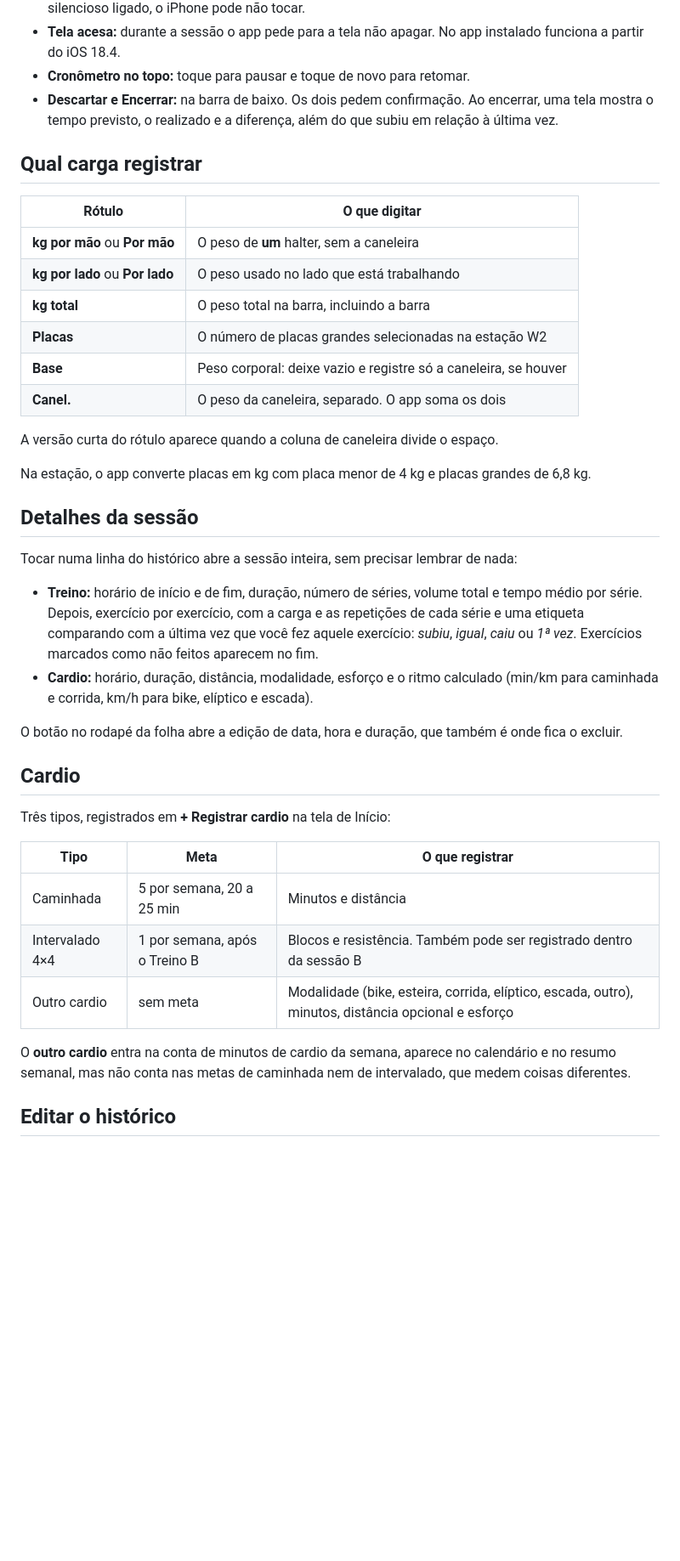
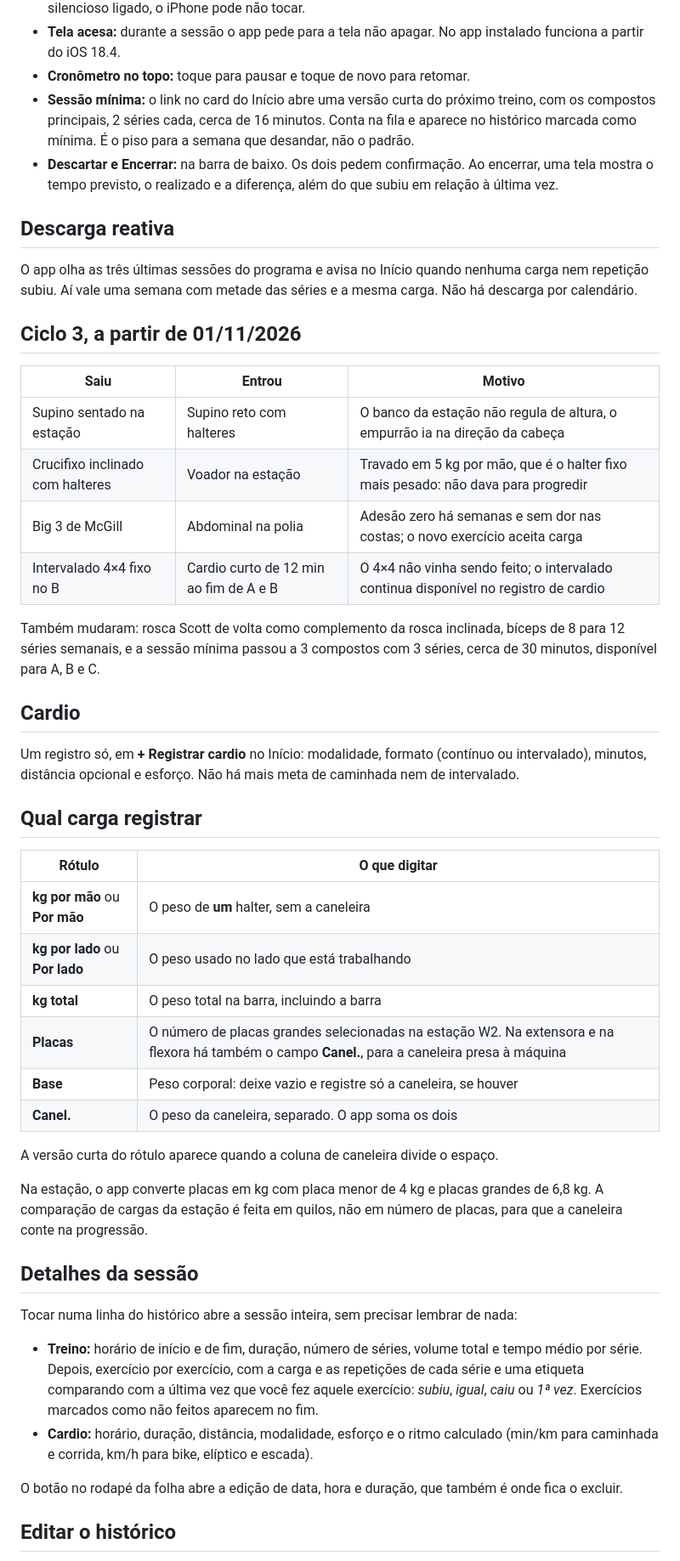
Before and after one commit to glauciogonca/treino-do-glau, a Markdown page: README.md, the part around one of its changes. Shown at 85% size. GitHub-like rendering; blank space fills up the shorter version.

Commit message:
v22: atualiza o README com Ciclo 3, sessão mínima, descarga reativa e caneleira
Co-Authored-By: Claude Opus 5 <noreply@anthropic.com>
Claude-Session: https://claude.ai/code/session_01Ms5vS81gMFTHQG9zmpeXGY

```diff
--- a/README.md
+++ b/README.md
@@ -67,7 +67,27 @@ Com a sessão iniciada, toque em **Montado** e o card recolhe.
 - **Descanso:** começa sozinho, tem **+30 s** e **Pular**, e toca um aviso sonoro no fim. Com o modo silencioso ligado, o iPhone pode não tocar.
 - **Tela acesa:** durante a sessão o app pede para a tela não apagar. No app instalado funciona a partir do iOS 18.4.
 - **Cronômetro no topo:** toque para pausar e toque de novo para retomar.
+- **Sessão mínima:** o link no card do Início abre uma versão curta do próximo treino, com os compostos principais, 2 séries cada, cerca de 16 minutos. Conta na fila e aparece no histórico marcada como mínima. É o piso para a semana que desandar, não o padrão.
 - **Descartar e Encerrar:** na barra de baixo. Os dois pedem confirmação. Ao encerrar, uma tela mostra o tempo previsto, o realizado e a diferença, além do que subiu em relação à última vez.
+
+## Descarga reativa
+
+O app olha as três últimas sessões do programa e avisa no Início quando nenhuma carga nem repetição subiu. Aí vale uma semana com metade das séries e a mesma carga. Não há descarga por calendário.
+
+## Ciclo 3, a partir de 01/11/2026
+
+| Saiu | Entrou | Motivo |
+|---|---|---|
+| Supino sentado na estação | Supino reto com halteres | O banco da estação não regula de altura, o empurrão ia na direção da cabeça |
+| Crucifixo inclinado com halteres | Voador na estação | Travado em 5 kg por mão, que é o halter fixo mais pesado: não dava para progredir |
+| Big 3 de McGill | Abdominal na polia | Adesão zero há semanas e sem dor nas costas; o novo exercício aceita carga |
+| Intervalado 4×4 fixo no B | Cardio curto de 12 min ao fim de A e B | O 4×4 não vinha sendo feito; o intervalado continua disponível no registro de cardio |
+
+Também mudaram: rosca Scott de volta como complemento da rosca inclinada, bíceps de 8 para 12 séries semanais, e a sessão mínima passou a 3 compostos com 3 séries, cerca de 30 minutos, disponível para A, B e C.
+
+## Cardio
+
+Um registro só, em **+ Registrar cardio** no Início: modalidade, formato (contínuo ou intervalado), minutos, distância opcional e esforço. Não há mais meta de caminhada nem de intervalado.
 
 ## Qual carga registrar
 
@@ -76,13 +96,13 @@ Com a sessão iniciada, toque em **Montado** e o card recolhe.
 | **kg por mão** ou **Por mão** | O peso de **um** halter, sem a caneleira |
 | **kg por lado** ou **Por lado** | O peso usado no lado que está trabalhando |
 | **kg total** | O peso total na barra, incluindo a barra |
-| **Placas** | O número de placas grandes selecionadas na estação W2 |
+| **Placas** | O número de placas grandes selecionadas na estação W2. Na extensora e na flexora há também o campo **Canel.**, para a caneleira presa à máquina |
 | **Base** | Peso corporal: deixe vazio e registre só a caneleira, se houver |
 | **Canel.** | O peso da caneleira, separado. O app soma os dois |
 
 A versão curta do rótulo aparece quando a coluna de caneleira divide o espaço.
 
-Na estação, o app converte placas em kg com placa menor de 4 kg e placas grandes de 6,8 kg.
+Na estação, o app converte placas em kg com placa menor de 4 kg e placas grandes de 6,8 kg. A comparação de cargas da estação é feita em quilos, não em número de placas, para que a caneleira conte na progressão.
 
 ## Detalhes da sessão
 
@@ -92,18 +112,6 @@ Tocar numa linha do histórico abre a sessão inteira, sem precisar lembrar de n
 - **Cardio:** horário, duração, distância, modalidade, esforço e o ritmo calculado (min/km para caminhada e corrida, km/h para bike, elíptico e escada).
 
 O botão no rodapé da folha abre a edição de data, hora e duração, que também é onde fica o excluir.
-
-## Cardio
-
-Três tipos, registrados em **+ Registrar cardio** na tela de Início:
-
-| Tipo | Meta | O que registrar |
-|---|---|---|
-| Caminhada | 5 por semana, 20 a 25 min | Minutos e distância |
-| Intervalado 4×4 | 1 por semana, após o Treino B | Blocos e resistência. Também pode ser registrado dentro da sessão B |
-| Outro cardio | sem meta | Modalidade (bike, esteira, corrida, elíptico, escada, outro), minutos, distância opcional e esforço |
-
-O **outro cardio** entra na conta de minutos de cardio da semana, aparece no calendário e no resumo semanal, mas não conta nas metas de caminhada nem de intervalado, que medem coisas diferentes.
 
 ## Editar o histórico
 
```
Also changed, not shown: other parts of README.md (+2 -2 lines).
